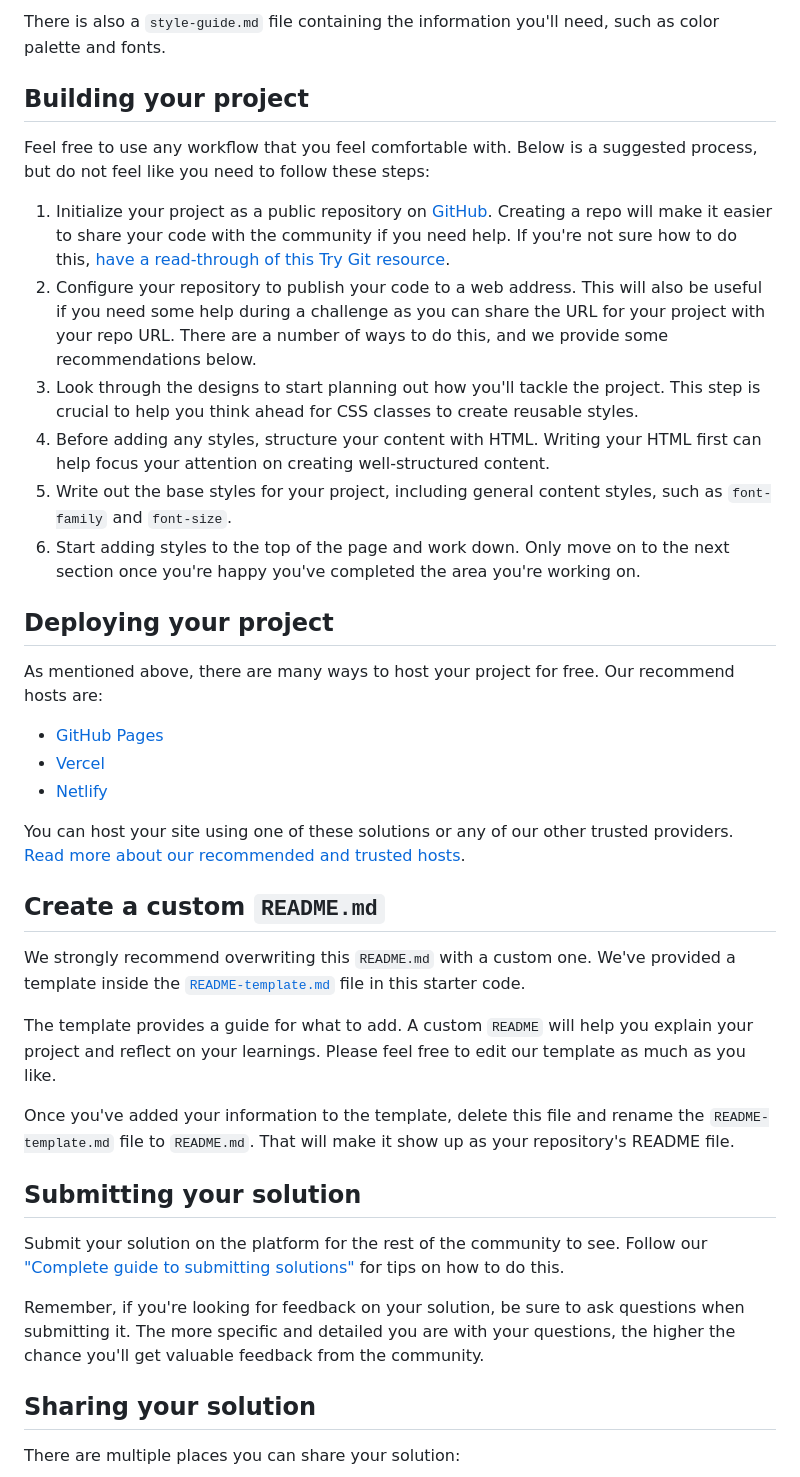
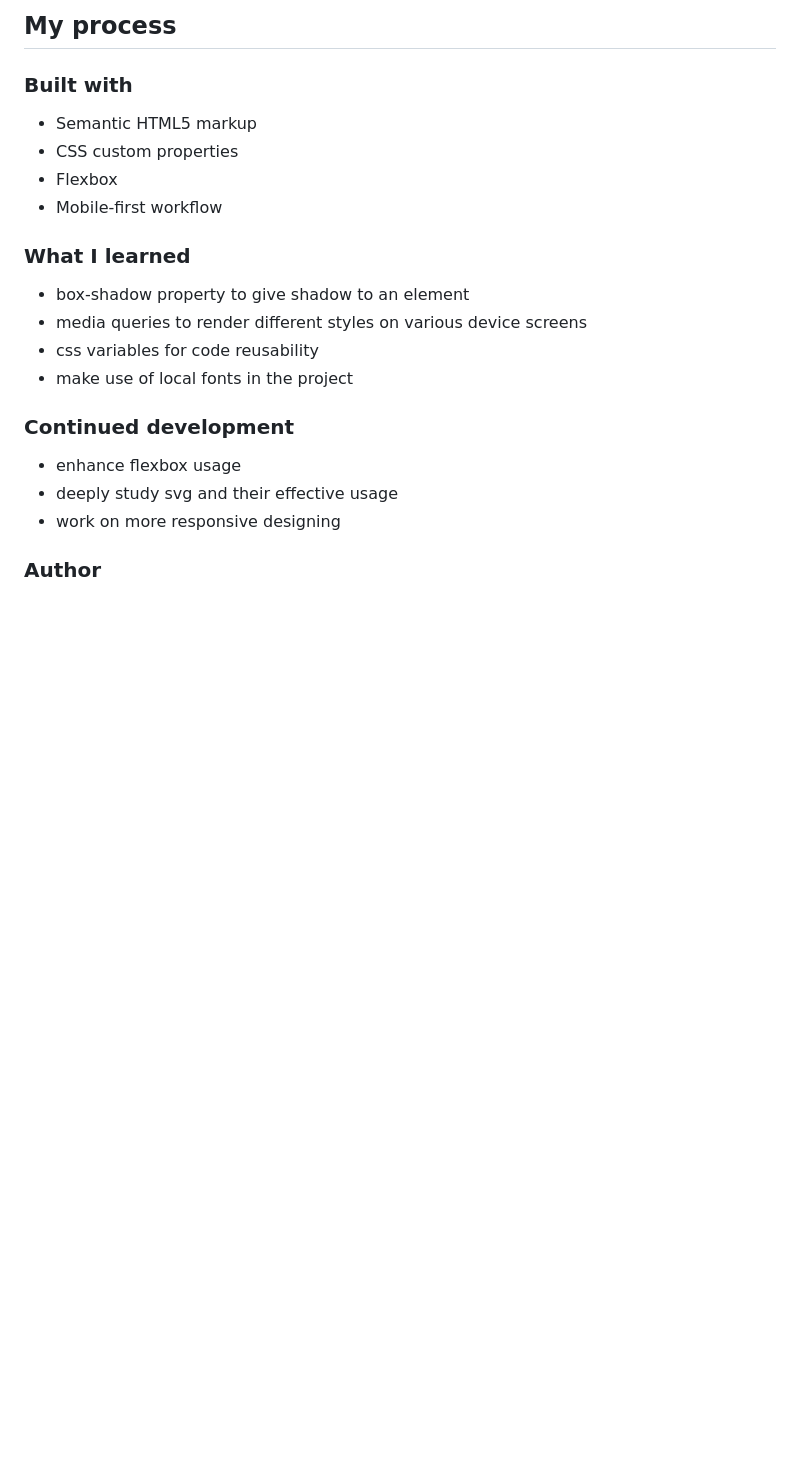
Before and after one commit to AdityaNair07/frontend-mentor-challenges, a Markdown page: blog-preview-card-main/README.md, the part around the change printed below. Drawn GitHub-style; blank space fills up the shorter version.

```diff
--- a/blog-preview-card-main/README.md
+++ b/blog-preview-card-main/README.md
@@ -36,42 +41,27 @@ We also include variable and static font files for the required fonts for this p
 
-There is also a `style-guide.md` file containing the information you'll need, such as color palette and fonts.
+## My process
 
-## Building your project
+### Built with
 
-Feel free to use any workflow that you feel comfortable with. Below is a suggested process, but do not feel like you need to follow these steps:
+- Semantic HTML5 markup
+- CSS custom properties
+- Flexbox
+- Mobile-first workflow
 
-1. Initialize your project as a public repository on [GitHub](https://github.com/). Creating a repo will make it easier to share your code with the community if you need help. If you're not sure how to do this, [have a read-through of this Try Git resource](https://try.github.io/).
-2. Configure your repository to publish your code to a web address. This will also be useful if you need some help during a challenge as you can share the URL for your project with your repo URL. There are a number of ways to do this, and we provide some recommendations below.
-3. Look through the designs to start planning out how you'll tackle the project. This step is crucial to help you think ahead for CSS classes to create reusable styles.
-4. Before adding any styles, structure your content with HTML. Writing your HTML first can help focus your attention on creating well-structured content.
-5. Write out the base styles for your project, including general content styles, such as `font-family` and `font-size`.
-6. Start adding styles to the top of the page and work down. Only move on to the next section once you're happy you've completed the area you're working on.
+### What I learned
 
-## Deploying your project
+- box-shadow property to give shadow to an element
+- media queries to render different styles on various device screens
+- css variables for code reusability
+- make use of local fonts in the project
 
-As mentioned above, there are many ways to host your project for free. Our recommend hosts are:
 
-- [GitHub Pages](https://pages.github.com/)
-- [Vercel](https://vercel.com/)
-- [Netlify](https://www.netlify.com/)
+### Continued development
 
-You can host your site using one of these solutions or any of our other trusted providers. [Read more about our recommended and trusted hosts](https://medium.com/frontend-mentor/frontend-mentor-trusted-hosting-providers-bf000dfebe).
+- enhance flexbox usage
+- deeply study svg and their effective usage
+- work on more responsive designing
 
-## Create a custom `README.md`
 
-We strongly recommend overwriting this `README.md` with a custom one. We've provided a template inside the [`README-template.md`](./README-template.md) file in this starter code.
+### Author
 
-The template provides a guide for what to add. A custom `README` will help you explain your project and reflect on your learnings. Please feel free to edit our template as much as you like.
-
-Once you've added your information to the template, delete this file and rename the `README-template.md` file to `README.md`. That will make it show up as your repository's README file.
-
-## Submitting your solution
-
-Submit your solution on the platform for the rest of the community to see. Follow our ["Complete guide to submitting solutions"](https://medium.com/frontend-mentor/a-complete-guide-to-submitting-solutions-on-frontend-mentor-ac6384162248) for tips on how to do this.
-
-Remember, if you're looking for feedback on your solution, be sure to ask questions when submitting it. The more specific and detailed you are with your questions, the higher the chance you'll get valuable feedback from the community.
-
-## Sharing your solution
-
-There are multiple places you can share your solution:
-
```
Also changed, not shown: other parts of blog-preview-card-main/README.md (+26 -35 lines), README.md (added, +22 -0 lines), blog-preview-card-main/README-template.md (deleted, +0 -110 lines), blog-preview-card-main/style-guide.md (deleted, +0 -32 lines), blog-preview-card-main/image-1.png (added), blog-preview-card-main/image.png (added), 1 other file.
